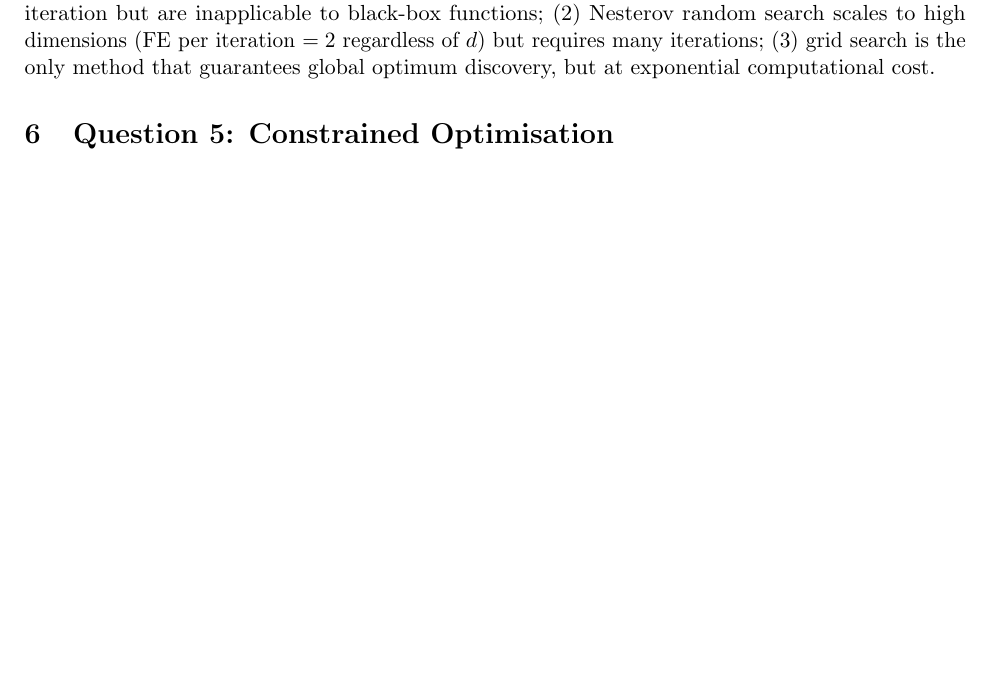
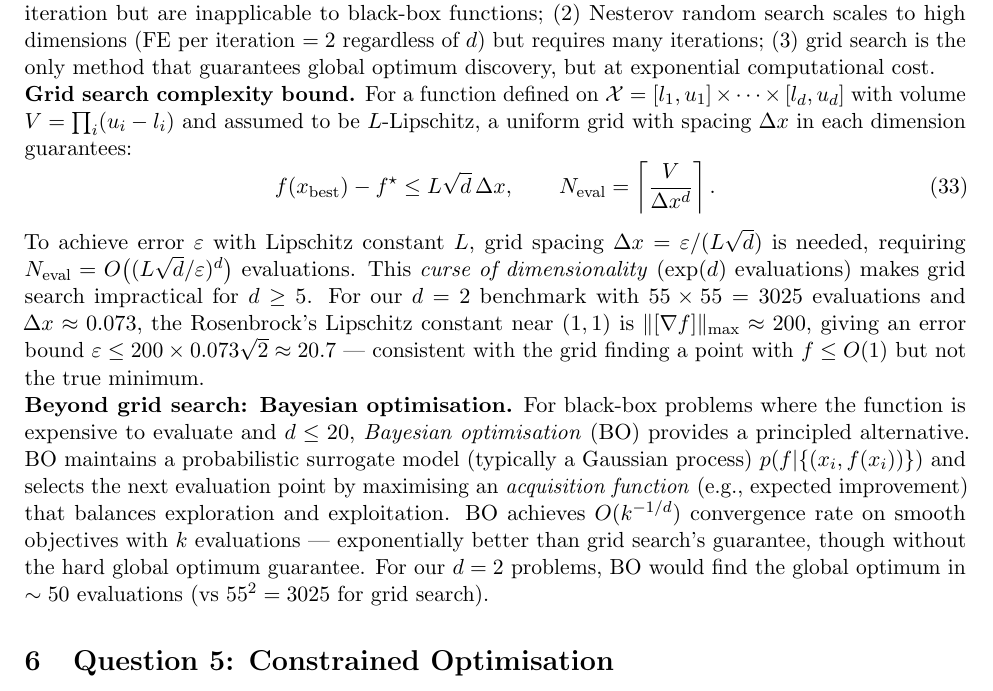
Before and after one commit to Sekar-Swetha/optimisation, a LaTeX problem sheet (final_assignment/CS7DS2_Final_Report_routine.tex): part of page 42 of 61, cut so that both start at the same text, the shorter picture padded with empty space. Compiled offline with pdfLaTeX.

Commit message:
routine pass 45: grid search complexity bound and Bayesian optimisation
Added formal curse-of-dimensionality bound N_eval=O((L√d/ε)^d) for grid
search, quantified for Bench C (ε≤20.7), and Bayesian optimisation as
principled alternative with O(k^{-1/d}) rate.

https://claude.ai/code/session_0116ZGJMTKZH7hTTaa5E1feV

```diff
--- a/final_assignment/CS7DS2_Final_Report_routine.tex
+++ b/final_assignment/CS7DS2_Final_Report_routine.tex
@@ -1154,6 +1154,14 @@ Grid search & None & $N^d$ total & Very poor & Grid-limited & \textbf{Yes} \\
 
 \noindent The key trade-offs are: (1) methods requiring gradient information achieve higher accuracy per iteration but are inapplicable to black-box functions; (2) Nesterov random search scales to high dimensions (FE per iteration $= 2$ regardless of $d$) but requires many iterations; (3) grid search is the only method that guarantees global optimum discovery, but at exponential computational cost.
 
+\noindent\textbf{Grid search complexity bound.} For a function defined on $\mathcal{X} = [l_1, u_1] \times \cdots \times [l_d, u_d]$ with volume $V = \prod_i (u_i - l_i)$ and assumed to be $L$-Lipschitz, a uniform grid with spacing $\Delta x$ in each dimension guarantees:
+\begin{equation}
+f(x_{\text{best}}) - f^\star \leq L\sqrt{d}\,\Delta x, \qquad N_{\text{eval}} = \left\lceil \frac{V}{\Delta x^d} \right\rceil.
+\end{equation}
+To achieve error $\varepsilon$ with Lipschitz constant $L$, grid spacing $\Delta x = \varepsilon/(L\sqrt{d})$ is needed, requiring $N_{\text{eval}} = O\bigl((L\sqrt{d}/\varepsilon)^d\bigr)$ evaluations. This \emph{curse of dimensionality} ($\exp(d)$ evaluations) makes grid search impractical for $d \geq 5$. For our $d=2$ benchmark with $55 \times 55 = 3025$ evaluations and $\Delta x \approx 0.073$, the Rosenbrock's Lipschitz constant near $(1,1)$ is $\|[\nabla f]\|_{\max} \approx 200$, giving an error bound $\varepsilon \leq 200 \times 0.073\sqrt{2} \approx 20.7$ — consistent with the grid finding a point with $f \leq O(1)$ but not the true minimum.
+
+\noindent\textbf{Beyond grid search: Bayesian optimisation.} For black-box problems where the function is expensive to evaluate and $d \leq 20$, \emph{Bayesian optimisation} (BO) provides a principled alternative. BO maintains a probabilistic surrogate model (typically a Gaussian process) $p(f | \{(x_i, f(x_i))\})$ and selects the next evaluation point by maximising an \emph{acquisition function} (e.g., expected improvement) that balances exploration and exploitation. BO achieves $O(k^{-1/d})$ convergence rate on smooth objectives with $k$ evaluations — exponentially better than grid search's guarantee, though without the hard global optimum guarantee. For our $d=2$ problems, BO would find the global optimum in $\sim 50$ evaluations (vs $55^2 = 3025$ for grid search).
+
 % ============================================================
 \section{Question 5: Constrained Optimisation}
 \label{sec:q5}
```
